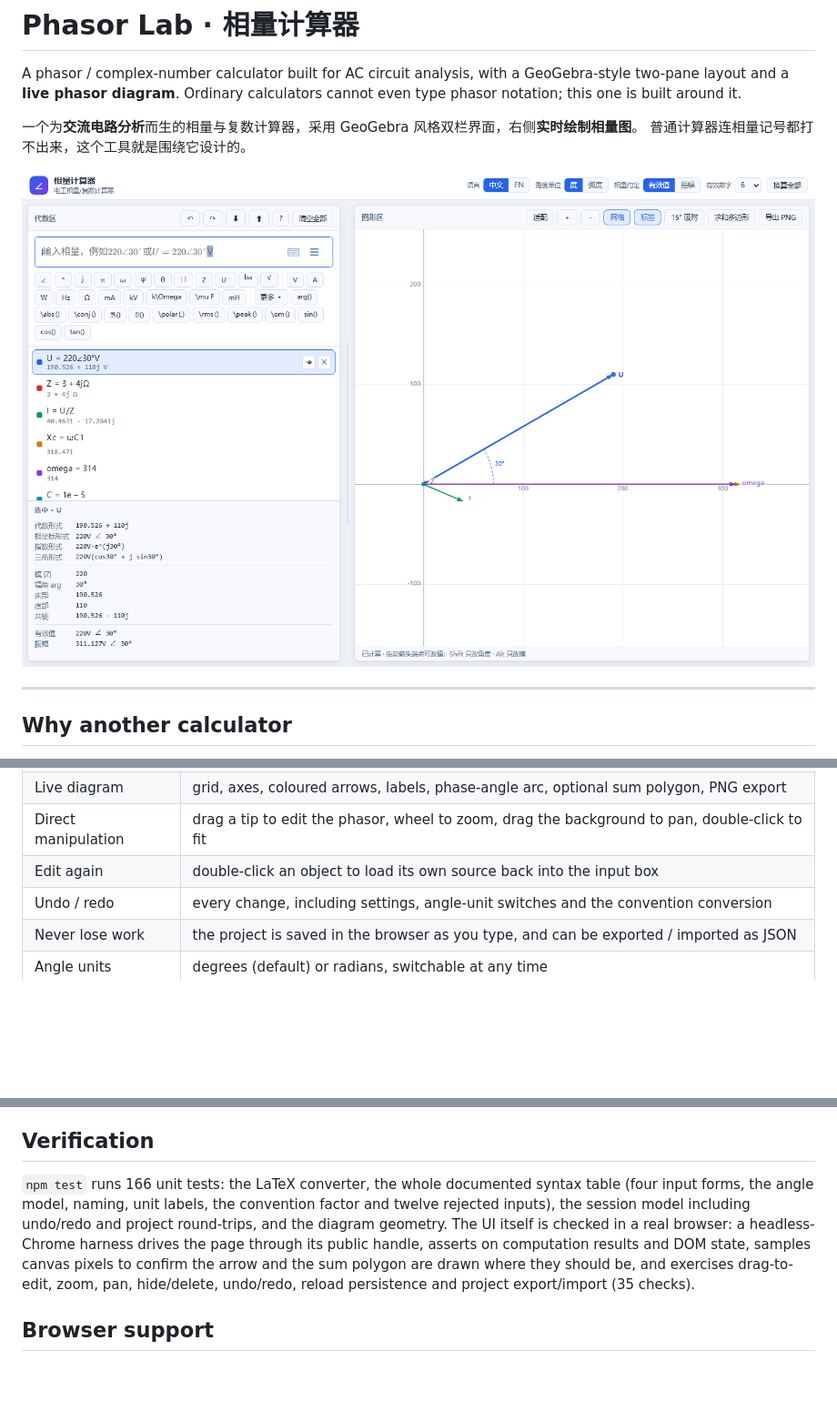
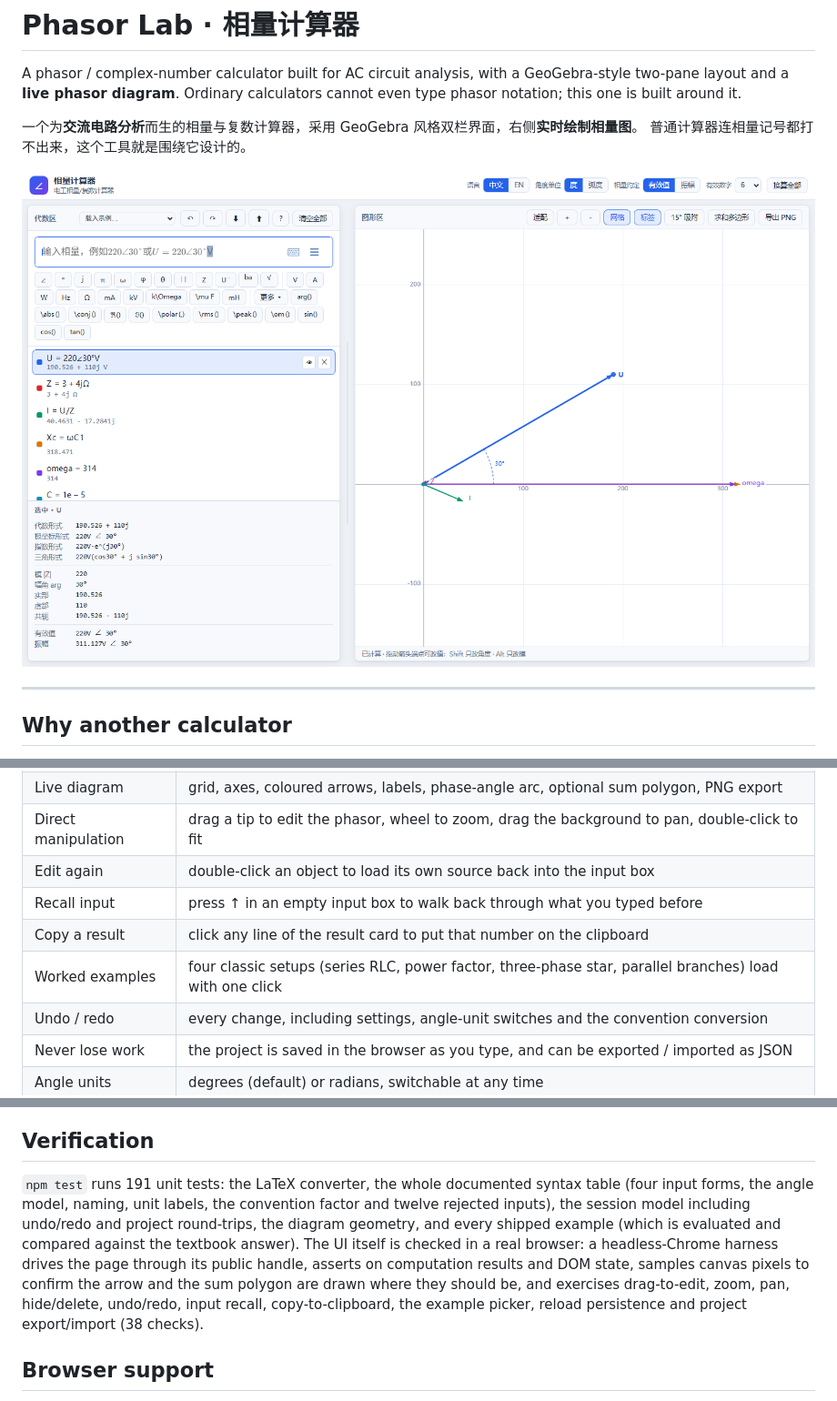
Before and after one commit to dboycht/phasor-lab, a Markdown page: README.md, 3 parts joined by grey strips. Shown at 91% size. Drawn GitHub-style; pictures changed too: docs/screenshot-zh.png; blank space fills up the shorter version.

```diff
--- a/README.md
+++ b/README.md
@@ -32,6 +32,9 @@ Ordinary calculators cannot even type phasor notation; this one is built around
 | Live diagram | grid, axes, coloured arrows, labels, phase-angle arc, optional sum polygon, PNG export |
 | Direct manipulation | drag a tip to edit the phasor, wheel to zoom, drag the background to pan, double-click to fit |
 | Edit again | double-click an object to load its own source back into the input box |
+| Recall input | press ↑ in an empty input box to walk back through what you typed before |
+| Copy a result | click any line of the result card to put that number on the clipboard |
+| Worked examples | four classic setups (series RLC, power factor, three-phase star, parallel branches) load with one click |
 | Undo / redo | every change, including settings, angle-unit switches and the convention conversion |
 | Never lose work | the project is saved in the browser as you type, and can be exported / imported as JSON |
 | Angle units | degrees (default) or radians, switchable at any time |
@@ -105,15 +108,17 @@ symbols.
 
 ## Verification
 
-`npm test` runs 166 unit tests: the LaTeX converter, the whole documented syntax
+`npm test` runs 191 unit tests: the LaTeX converter, the whole documented syntax
 table (four input forms, the angle model, naming, unit labels, the convention
 factor and twelve rejected inputs), the session model including undo/redo and
-project round-trips, and the diagram geometry. The UI itself is checked in a real
-browser: a headless-Chrome harness drives the page through its public handle,
-asserts on computation results and DOM state, samples canvas pixels to confirm
-the arrow and the sum polygon are drawn where they should be, and exercises
-drag-to-edit, zoom, pan, hide/delete, undo/redo, reload persistence and
-project export/import (35 checks).
+project round-trips, the diagram geometry, and every shipped example (which is
+evaluated and compared against the textbook answer). The UI itself is checked in
+a real browser: a headless-Chrome harness drives the page through its public
+handle, asserts on computation results and DOM state, samples canvas pixels to
+confirm the arrow and the sum polygon are drawn where they should be, and
+exercises drag-to-edit, zoom, pan, hide/delete, undo/redo, input recall,
+copy-to-clipboard, the example picker, reload persistence and project
+export/import (38 checks).
 
 ## Browser support
 
```
Also changed, not shown: docs/screenshot-en.png, docs/screenshot-narrow.png, 7 other files.
